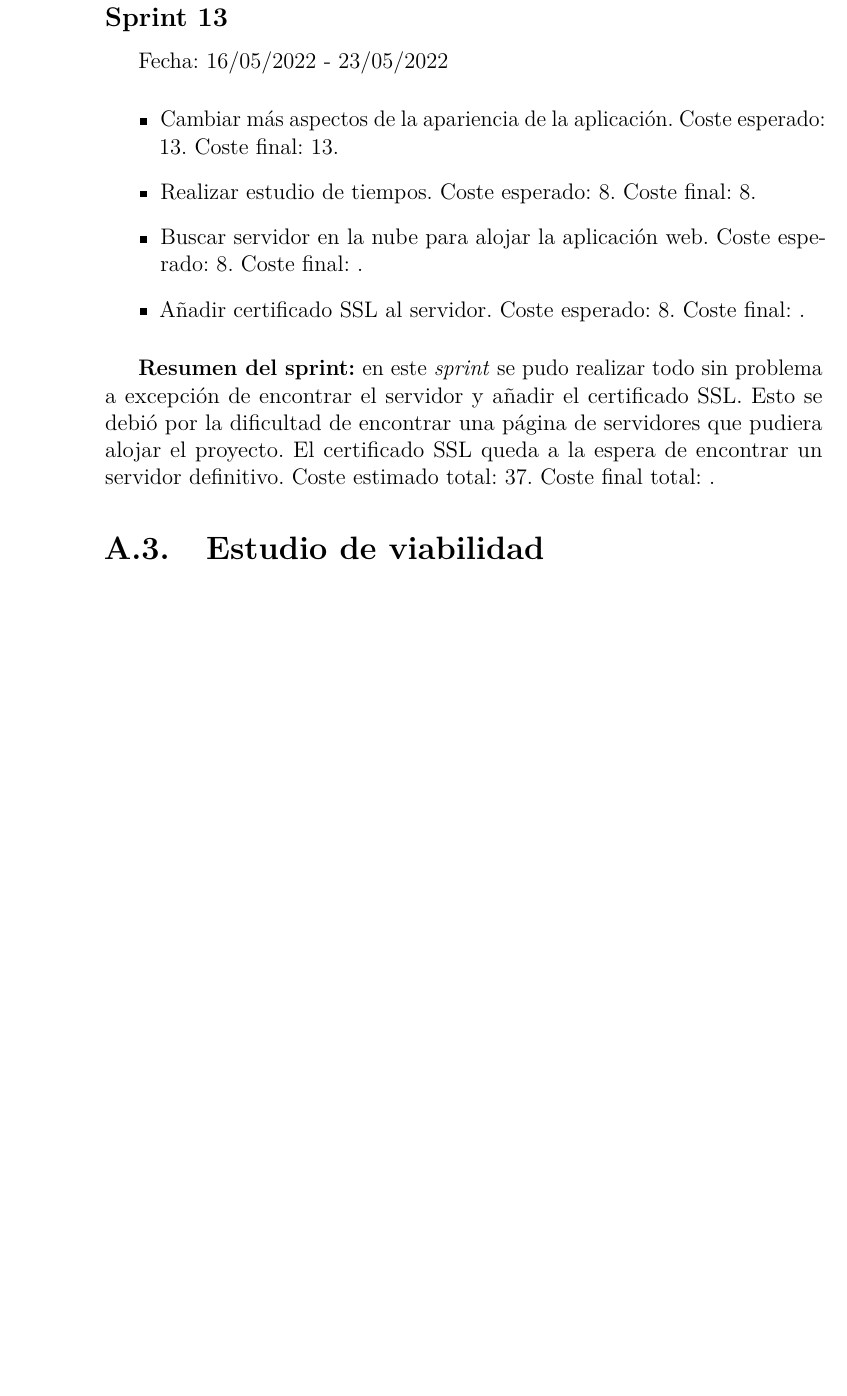
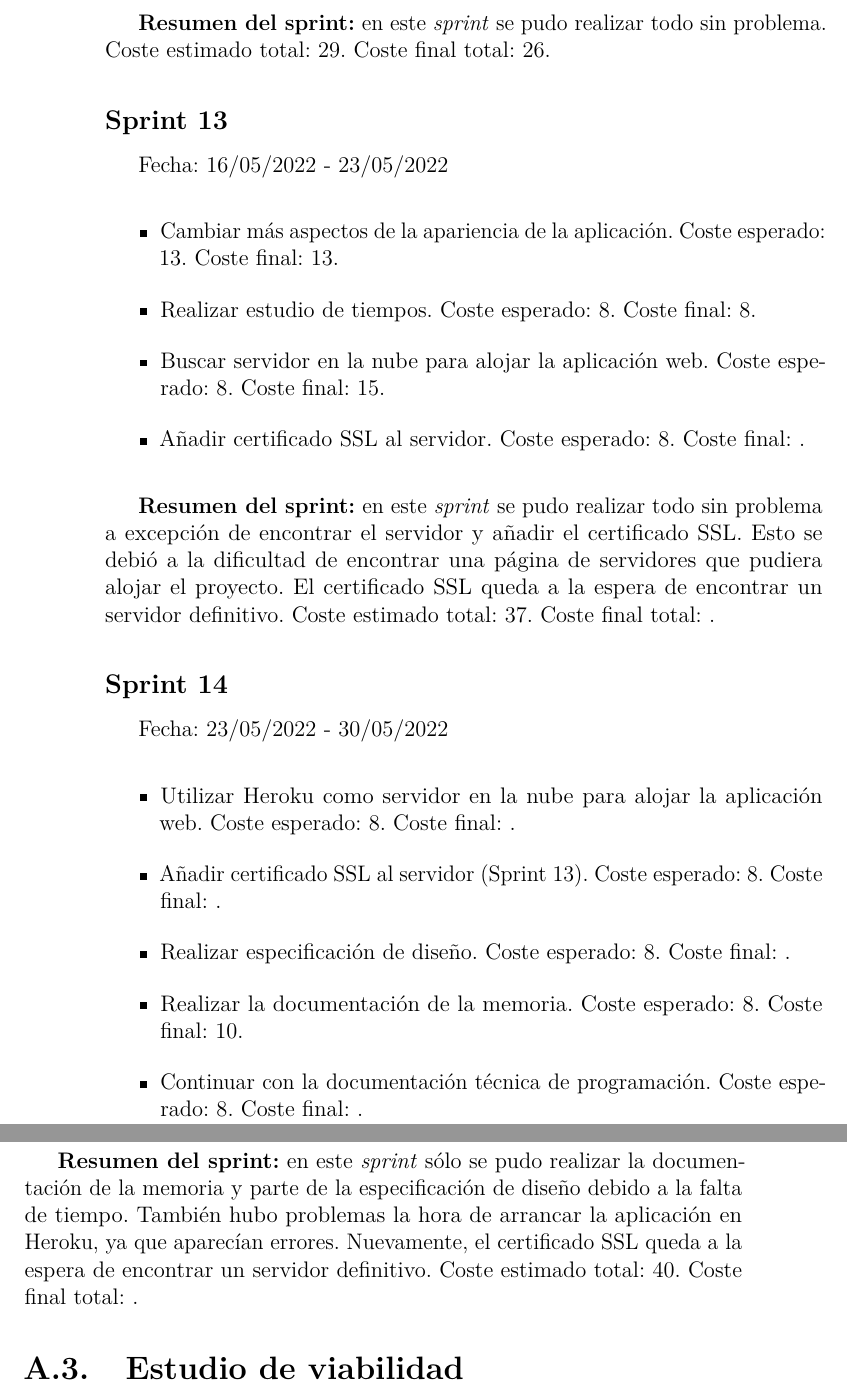
Before and after one commit to xam1002/TFG_Deteccion_Parkinson, a LaTeX book (doc/anexos.tex, which reads doc/tex/A_Plan_proyecto.tex): part of page 12 of 39 before the commit and two parts of pages 12 and 13 of 41 after it, the two joined at a grey line, cut at the place of the change, the shorter picture padded with empty space. Compiled offline with pdfLaTeX.

Commit message:
Update A_Plan_proyecto.tex

```diff
--- a/doc/tex/A_Plan_proyecto.tex
+++ b/doc/tex/A_Plan_proyecto.tex
@@ -127,16 +127,30 @@ Fecha: 09/05/2022 - 16/05/2022
 	\item Medir el tiempo que tardan en predecir los modelos. Coste esperado: 8. Coste final: 3.
 \end{itemize}
 
+\textbf{Resumen del sprint:} en este \textit{sprint} se pudo realizar todo sin problema. Coste estimado total: 29. Coste final total: 26.
+
 \subsection{Sprint 13}
 Fecha: 16/05/2022 - 23/05/2022
 \begin{itemize}
 	\item Cambiar más aspectos de la apariencia de la aplicación. Coste esperado: 13. Coste final: 13.
 	\item Realizar estudio de tiempos. Coste esperado: 8. Coste final: 8.
-	\item Buscar servidor en la nube para alojar la aplicación web. Coste esperado: 8. Coste final: .
+	\item Buscar servidor en la nube para alojar la aplicación web. Coste esperado: 8. Coste final: 15.
 	\item Añadir certificado SSL al servidor. Coste esperado: 8. Coste final: .
 \end{itemize}
 
-\textbf{Resumen del sprint:} en este \textit{sprint} se pudo realizar todo sin problema a excepción de encontrar el servidor y añadir el certificado SSL. Esto se debió por la dificultad de encontrar una página de servidores que pudiera alojar el proyecto. El certificado SSL queda a la espera de encontrar un servidor definitivo. Coste estimado total: 37. Coste final total: .
+\textbf{Resumen del sprint:} en este \textit{sprint} se pudo realizar todo sin problema a excepción de encontrar el servidor y añadir el certificado SSL. Esto se debió a la dificultad de encontrar una página de servidores que pudiera alojar el proyecto. El certificado SSL queda a la espera de encontrar un servidor definitivo. Coste estimado total: 37. Coste final total: .
+
+\subsection{Sprint 14}
+Fecha: 23/05/2022 - 30/05/2022
+\begin{itemize}
+	\item Utilizar Heroku como servidor en la nube para alojar la aplicación web. Coste esperado: 8. Coste final: .
+	\item Añadir certificado SSL al servidor (Sprint 13). Coste esperado: 8. Coste final: .
+	\item Realizar especificación de diseño. Coste esperado: 8. Coste final: .
+	\item Realizar la documentación de la memoria. Coste esperado: 8. Coste final: 10.
+	\item Continuar con la documentación técnica de programación. Coste esperado: 8. Coste final: .
+\end{itemize}
+
+\textbf{Resumen del sprint:} en este \textit{sprint} sólo se pudo realizar la documentación de la memoria y parte de la especificación de diseño debido a la falta de tiempo. También hubo problemas la hora de arrancar la aplicación en Heroku, ya que aparecían errores. Nuevamente, el certificado SSL queda a la espera de encontrar un servidor definitivo. Coste estimado total: 40. Coste final total: .
 
 \section{Estudio de viabilidad}
 
```
